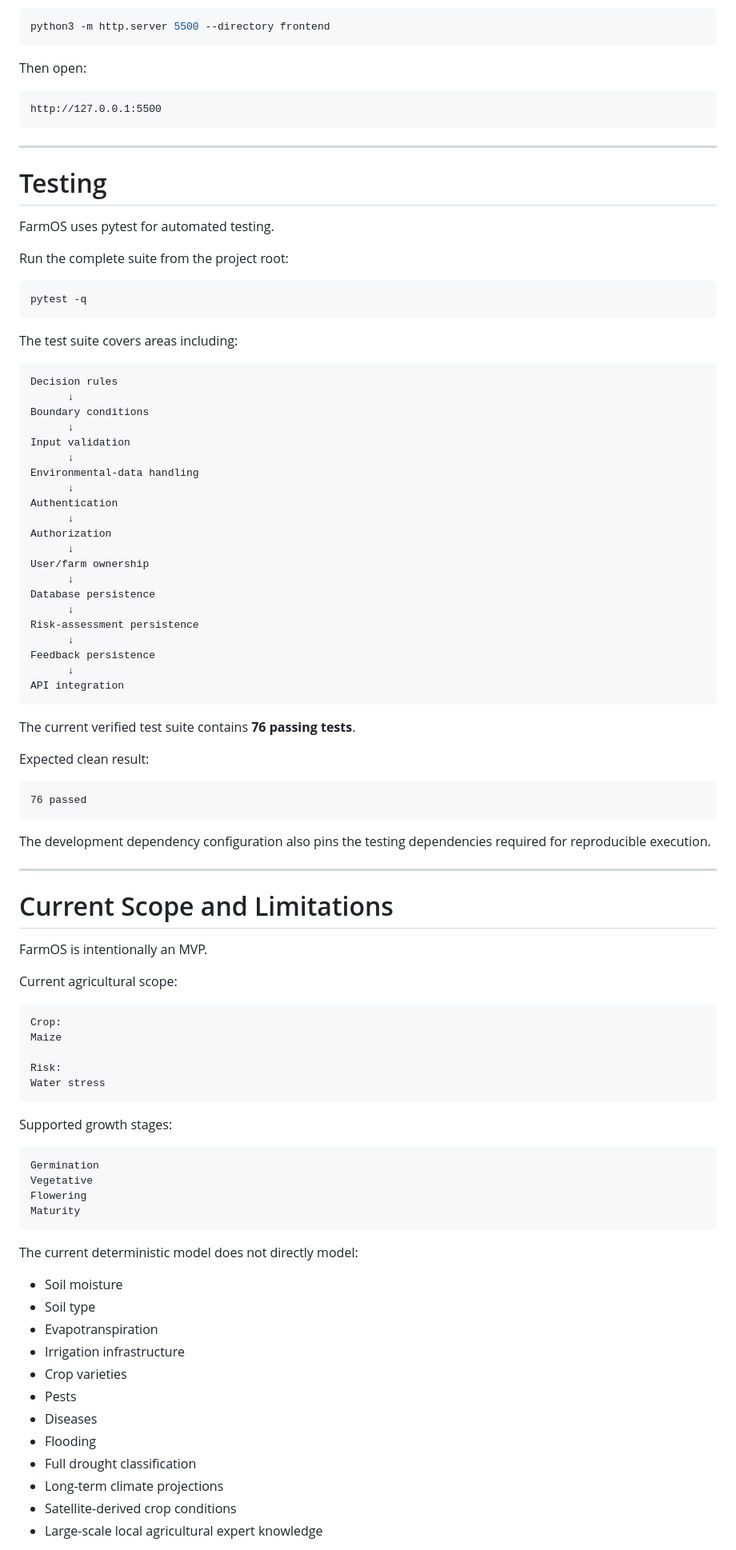
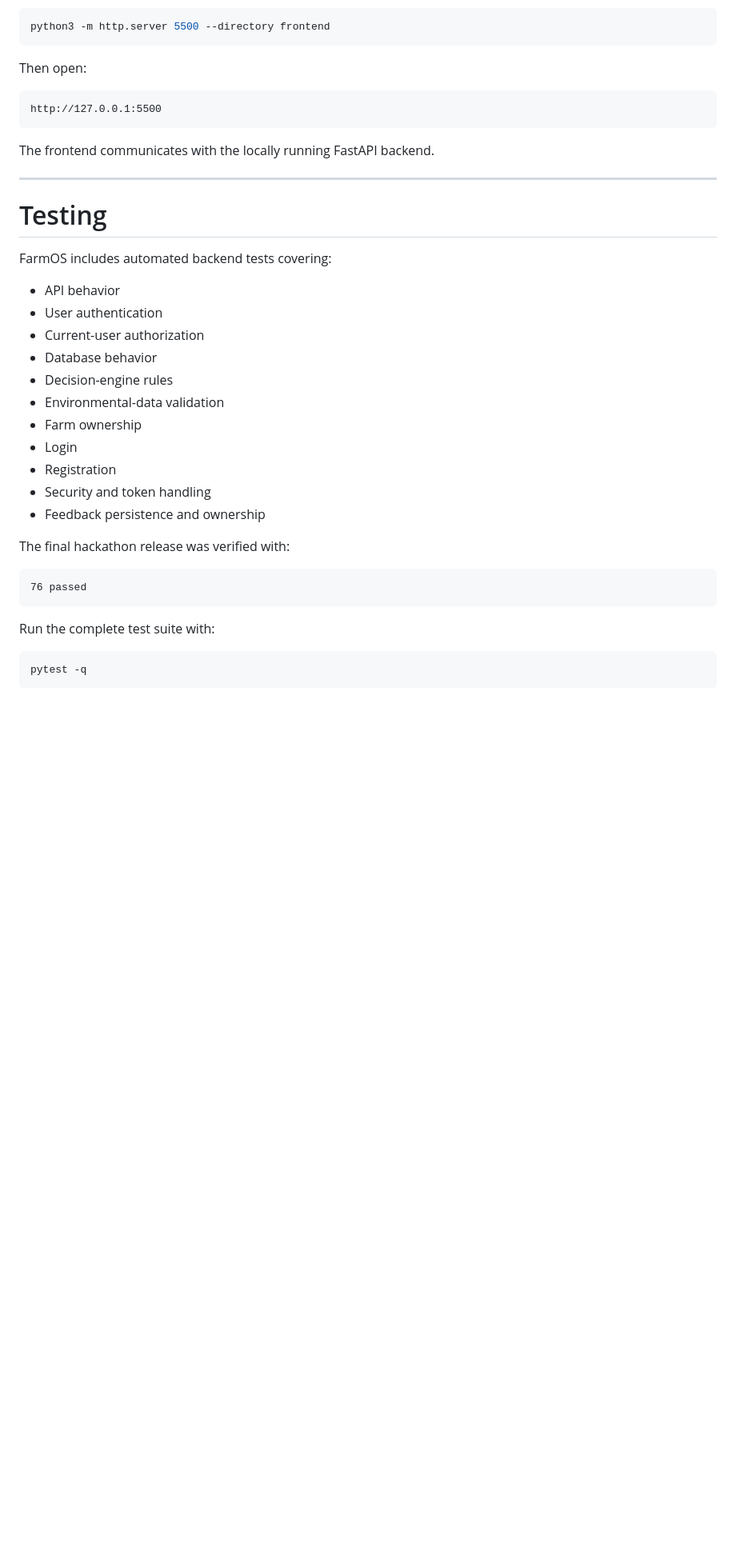
Before and after one commit to Freddy28TM/farmOS, a Markdown page: README.md, the part around one of its changes. Shown at 80% size. Drawn GitHub-style; blank space fills up the shorter version.

````diff
--- a/README.md
+++ b/README.md
@@ -692,91 +650,35 @@ Then open:
 http://127.0.0.1:5500
 ```
 
+The frontend communicates with the locally running FastAPI backend.
+
 ---
 
 # Testing
 
-FarmOS uses pytest for automated testing.
+FarmOS includes automated backend tests covering:
 
-Run the complete suite from the project root:
+* API behavior
+* User authentication
+* Current-user authorization
+* Database behavior
+* Decision-engine rules
+* Environmental-data validation
+* Farm ownership
+* Login
+* Registration
+* Security and token handling
+* Feedback persistence and ownership
+
+The final hackathon release was verified with:
+
+```text
+76 passed
+```
+
+Run the complete test suite with:
 
 ```bash
 pytest -q
 ```
 
-The test suite covers areas including:
-
-```text
-Decision rules
-      ↓
-Boundary conditions
-      ↓
-Input validation
-      ↓
-Environmental-data handling
-      ↓
-Authentication
-      ↓
-Authorization
-      ↓
-User/farm ownership
-      ↓
-Database persistence
-      ↓
-Risk-assessment persistence
-      ↓
-Feedback persistence
-      ↓
-API integration
-```
-
-The current verified test suite contains **76 passing tests**.
-
-Expected clean result:
-
-```text
-76 passed
-```
-
-The development dependency configuration also pins the testing dependencies required for reproducible execution.
-
----
-
-# Current Scope and Limitations
-
-FarmOS is intentionally an MVP.
-
-Current agricultural scope:
-
-```text
-Crop:
-Maize
-
-Risk:
-Water stress
-```
-
-Supported growth stages:
-
-```text
-Germination
-Vegetative
-Flowering
-Maturity
-```
-
-The current deterministic model does not directly model:
-
-* Soil moisture
-* Soil type
-* Evapotranspiration
-* Irrigation infrastructure
-* Crop varieties
-* Pests
-* Diseases
-* Flooding
-* Full drought classification
-* Long-term climate projections
-* Satellite-derived crop conditions
-* Large-scale local agricultural expert knowledge
-
````
Also changed, not shown: other parts of README.md (+130 -281 lines).
